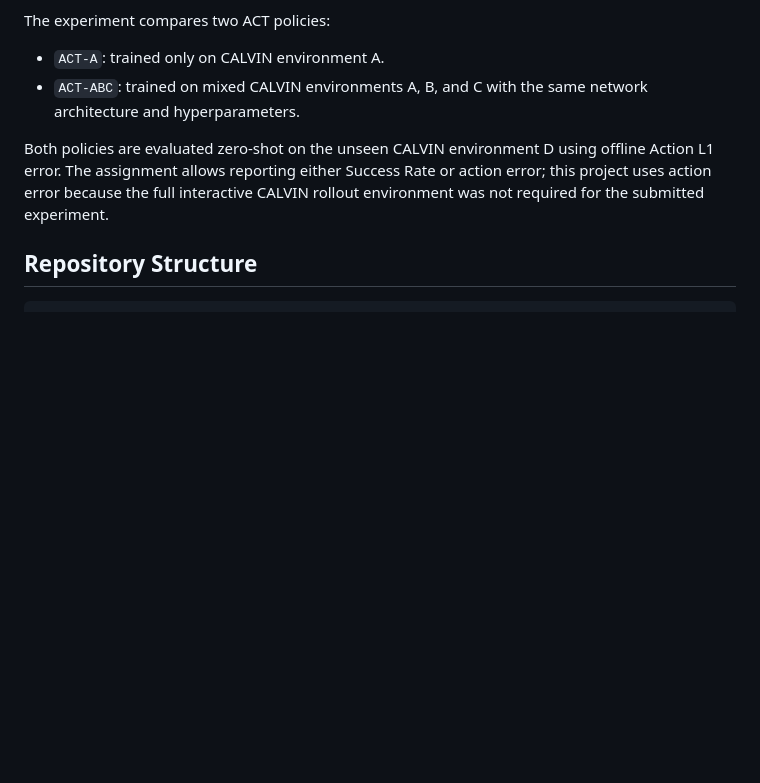
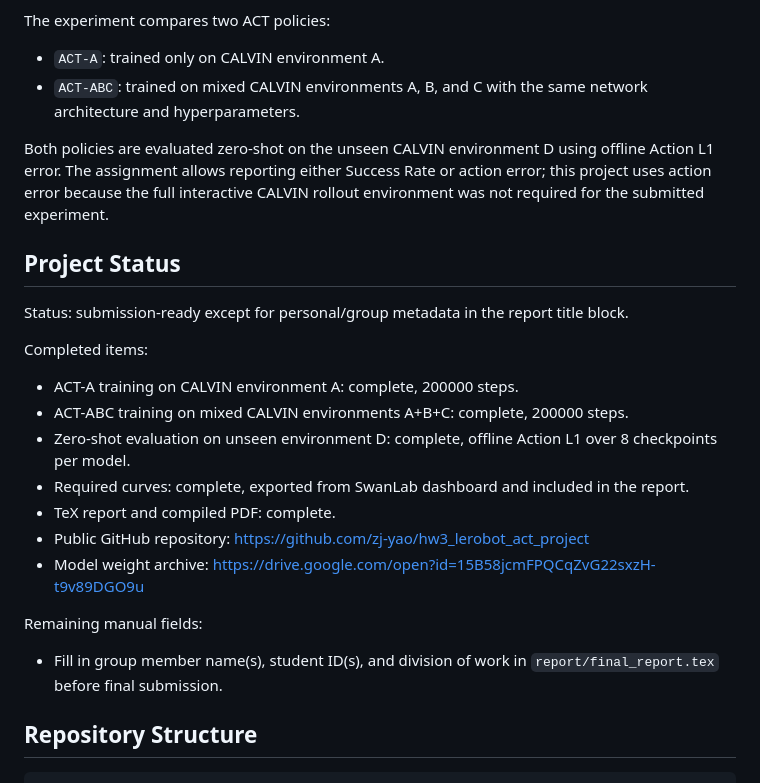
Before and after one commit to zj-yao/hw3_lerobot_act_project, a Markdown page: README.md, the part around the change. Drawn GitHub-style; blank space fills up the shorter version.

Commit message:
Update project status in README

```diff
--- a/README.md
+++ b/README.md
@@ -8,6 +8,24 @@ The experiment compares two ACT policies:
 - `ACT-ABC`: trained on mixed CALVIN environments A, B, and C with the same network architecture and hyperparameters.
 
 Both policies are evaluated zero-shot on the unseen CALVIN environment D using offline Action L1 error. The assignment allows reporting either Success Rate or action error; this project uses action error because the full interactive CALVIN rollout environment was not required for the submitted experiment.
+
+## Project Status
+
+Status: submission-ready except for personal/group metadata in the report title block.
+
+Completed items:
+
+- ACT-A training on CALVIN environment A: complete, 200000 steps.
+- ACT-ABC training on mixed CALVIN environments A+B+C: complete, 200000 steps.
+- Zero-shot evaluation on unseen environment D: complete, offline Action L1 over 8 checkpoints per model.
+- Required curves: complete, exported from SwanLab dashboard and included in the report.
+- TeX report and compiled PDF: complete.
+- Public GitHub repository: https://github.com/zj-yao/hw3_lerobot_act_project
+- Model weight archive: https://drive.google.com/open?id=15B58jcmFPQCqZvG22sxzH-t9v89DGO9u
+
+Remaining manual fields:
+
+- Fill in group member name(s), student ID(s), and division of work in `report/final_report.tex` before final submission.
 
 ## Repository Structure
 
```
